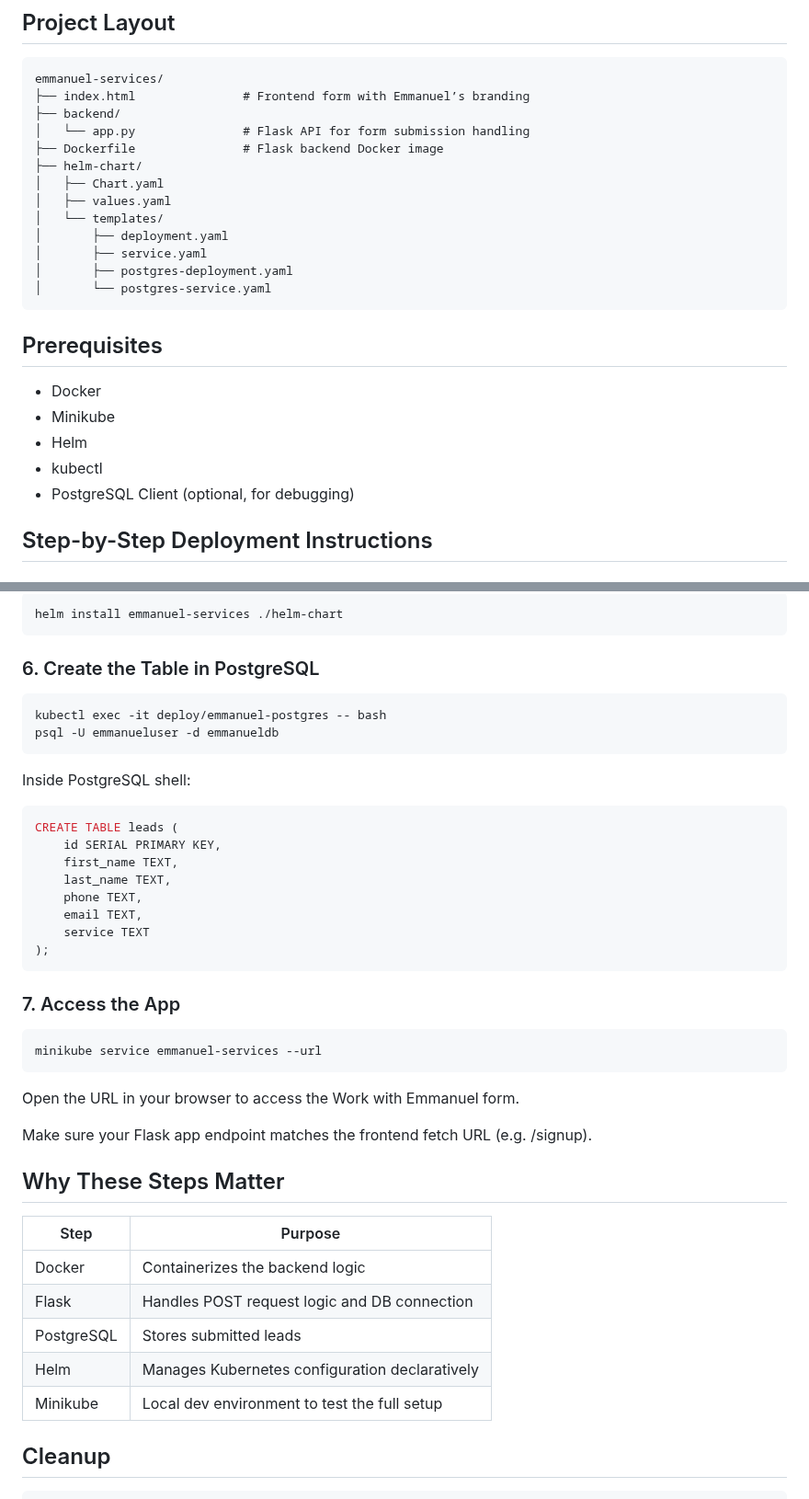
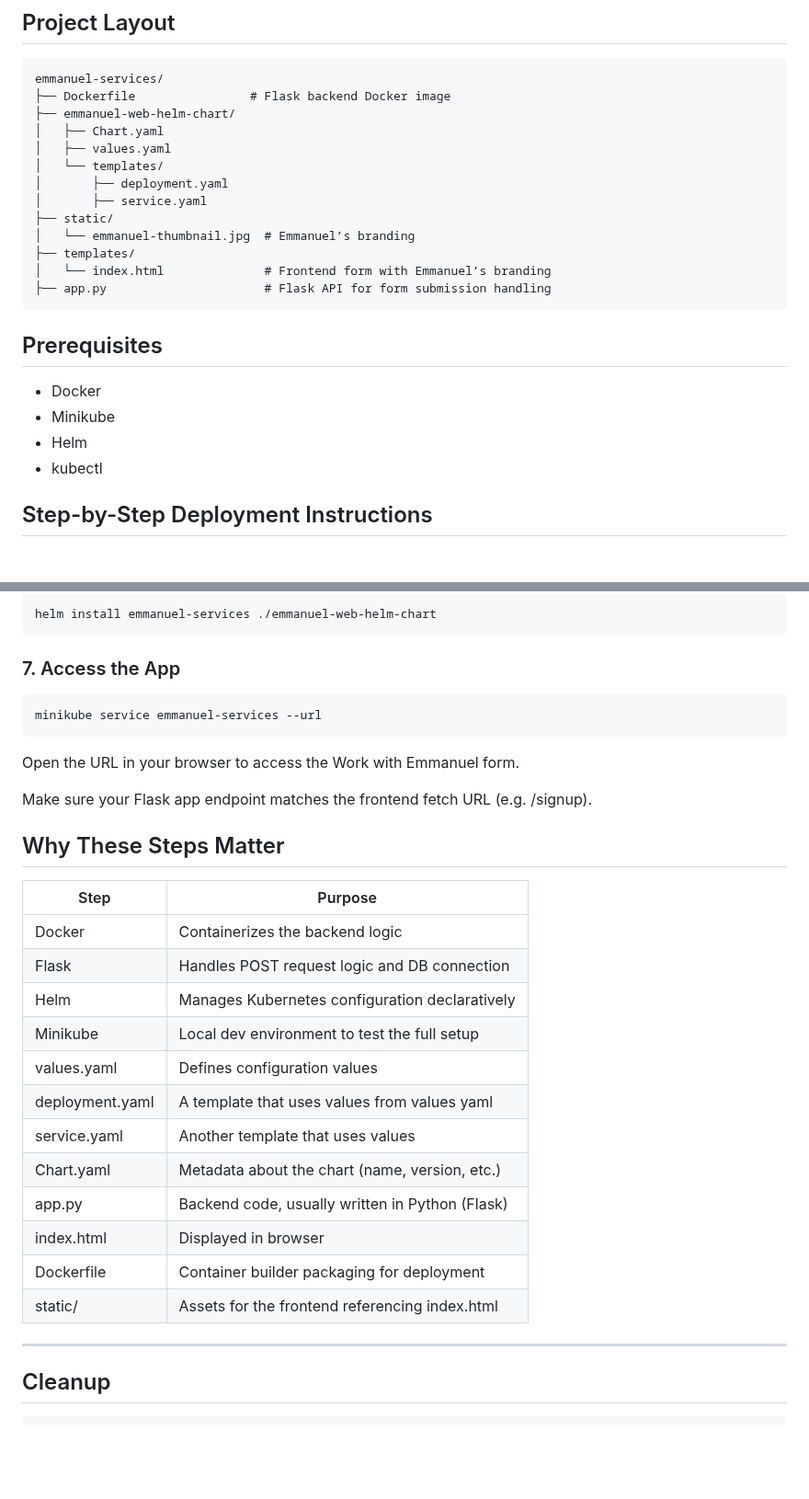
Before and after one commit to Nicholas-hub5/e-services-helm, a Markdown page: README.md, 2 parts joined by grey strips. Shown at 92% size. Rendered like a GitHub page; blank space fills up the shorter version.

````diff
--- a/README.md
+++ b/README.md
@@ -14,18 +14,18 @@ Landing Page Sample:
 
 ```
 emmanuel-services/
-├── index.html               # Frontend form with Emmanuel’s branding
-├── backend/
-│   └── app.py               # Flask API for form submission handling
-├── Dockerfile               # Flask backend Docker image
-├── helm-chart/
+├── Dockerfile                # Flask backend Docker image
+├── emmanuel-web-helm-chart/
 │   ├── Chart.yaml
 │   ├── values.yaml
 │   └── templates/
 │       ├── deployment.yaml
 │       ├── service.yaml
-│       ├── postgres-deployment.yaml
-│       └── postgres-service.yaml
+├── static/
+│   └── emmanuel-thumbnail.jpg  # Emmanuel’s branding
+├── templates/
+│   └── index.html              # Frontend form with Emmanuel’s branding
+├── app.py                      # Flask API for form submission handling
 ```
 
 ## Prerequisites
@@ -34,7 +34,6 @@ emmanuel-services/
 - Minikube
 - Helm
 - kubectl
-- PostgreSQL Client (optional, for debugging)
 
 ## Step-by-Step Deployment Instructions
 
@@ -142,26 +147,6 @@ spec:
 
 ```bash
-helm install emmanuel-services ./helm-chart
-```
-
-### 6. Create the Table in PostgreSQL
-
-```bash
-kubectl exec -it deploy/emmanuel-postgres -- bash
-psql -U emmanueluser -d emmanueldb
-```
-
-Inside PostgreSQL shell:
-
-```sql
-CREATE TABLE leads (
-    id SERIAL PRIMARY KEY,
-    first_name TEXT,
-    last_name TEXT,
-    phone TEXT,
-    email TEXT,
-    service TEXT
-);
+helm install emmanuel-services ./emmanuel-web-helm-chart
 ```
 
 ### 7. Access the App
@@ -176,13 +161,22 @@ Make sure your Flask app endpoint matches the frontend fetch URL (e.g. /signup).
 
 ## Why These Steps Matter
 
-| Step      | Purpose                                       |
-|-----------|-----------------------------------------------|
-| Docker    | Containerizes the backend logic               |
-| Flask     | Handles POST request logic and DB connection  |
-| PostgreSQL| Stores submitted leads                        |
-| Helm      | Manages Kubernetes configuration declaratively|
-| Minikube  | Local dev environment to test the full setup  |
+| Step             | Purpose                                        |
+|------------------|----------------------------------------------- |
+| Docker           | Containerizes the backend logic                |
+| Flask            | Handles POST request logic and DB connection   |
+| Helm             | Manages Kubernetes configuration declaratively |
+| Minikube         | Local dev environment to test the full setup   |
+| values.yaml      | Defines configuration values                   |
+| deployment.yaml  | A template that uses values from values yaml   |
+| service.yaml     | Another template that uses values              |
+| Chart.yaml       | Metadata about the chart (name, version, etc.) |
+| app.py           | Backend code, usually written in Python (Flask)|
+| index.html       | Displayed in browser                           |
+| Dockerfile       | Container builder packaging for deployment     |
+| static/          | Assets for the frontend referencing index.html |
+
+---
 
 ## Cleanup
 
````
Also changed, not shown: other parts of README.md (+34 -28 lines).
